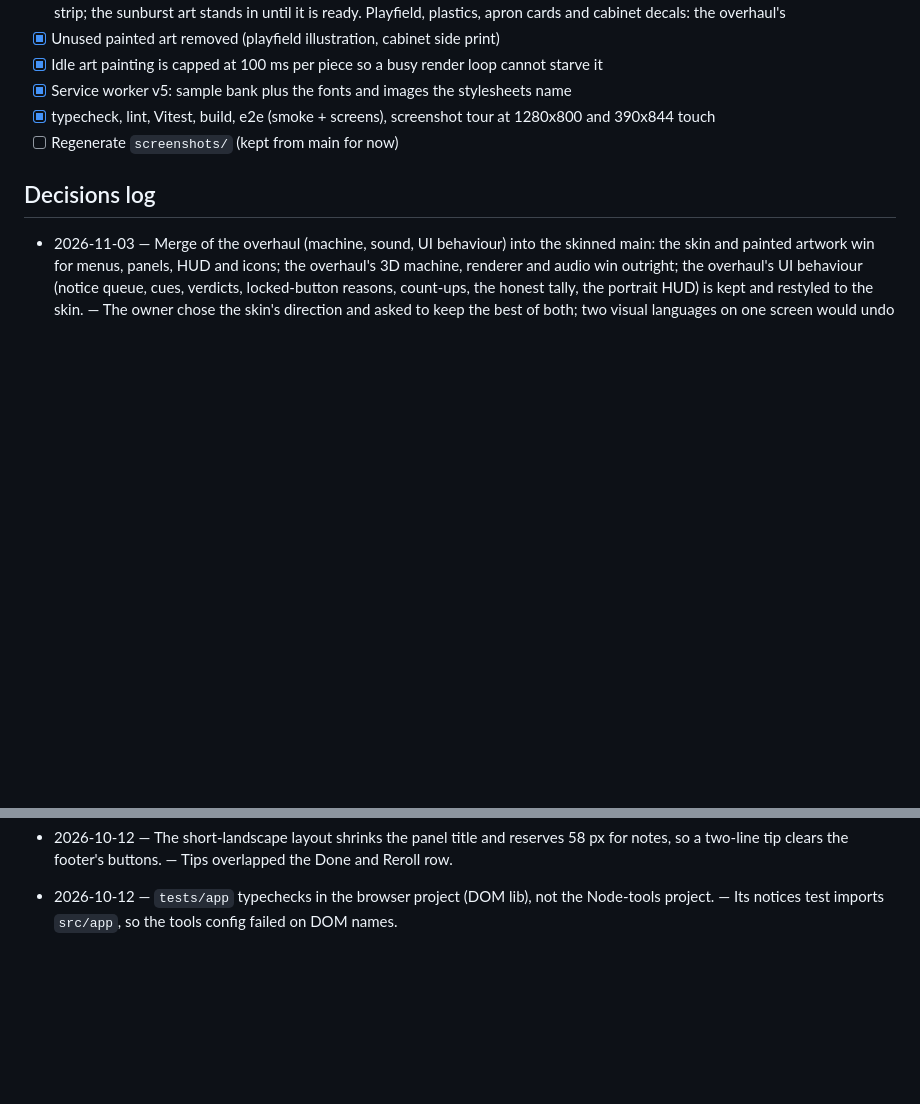
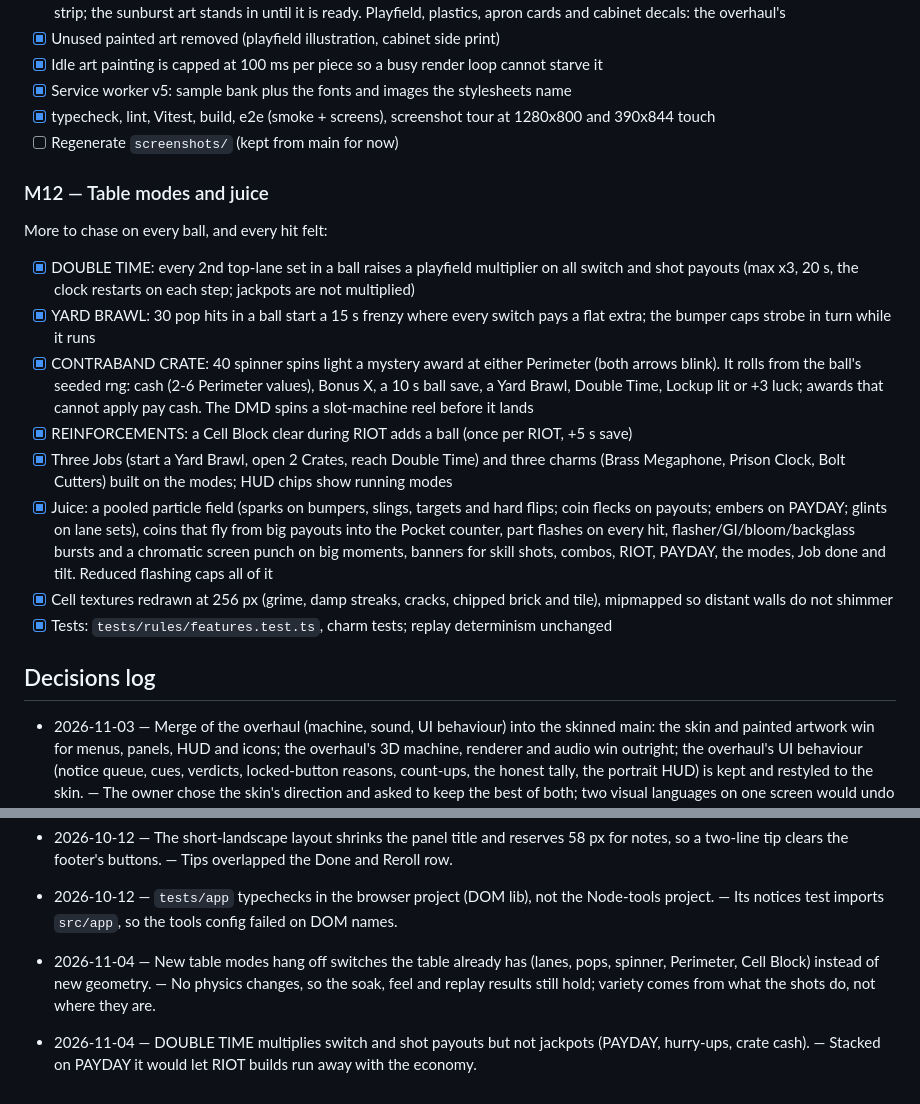
Before and after one commit to DroDigital/Pinball-Roguelike, a Markdown page: DESIGN.md, 2 parts joined by grey strips. GitHub-like rendering; blank space fills up the shorter version.

```diff
--- a/DESIGN.md
+++ b/DESIGN.md
@@ -410,6 +410,31 @@ M10 kept inside the skin.
       390x844 touch
 - [ ] Regenerate `screenshots/` (kept from main for now)
 
+### M12 — Table modes and juice
+
+More to chase on every ball, and every hit felt:
+
+- [x] DOUBLE TIME: every 2nd top-lane set in a ball raises a playfield multiplier on all switch
+      and shot payouts (max x3, 20 s, the clock restarts on each step; jackpots are not
+      multiplied)
+- [x] YARD BRAWL: 30 pop hits in a ball start a 15 s frenzy where every switch pays a flat extra;
+      the bumper caps strobe in turn while it runs
+- [x] CONTRABAND CRATE: 40 spinner spins light a mystery award at either Perimeter (both arrows
+      blink). It rolls from the ball's seeded rng: cash (2-6 Perimeter values), Bonus X, a 10 s
+      ball save, a Yard Brawl, Double Time, Lockup lit or +3 luck; awards that cannot apply pay
+      cash. The DMD spins a slot-machine reel before it lands
+- [x] REINFORCEMENTS: a Cell Block clear during RIOT adds a ball (once per RIOT, +5 s save)
+- [x] Three Jobs (start a Yard Brawl, open 2 Crates, reach Double Time) and three charms (Brass
+      Megaphone, Prison Clock, Bolt Cutters) built on the modes; HUD chips show running modes
+- [x] Juice: a pooled particle field (sparks on bumpers, slings, targets and hard flips; coin
+      flecks on payouts; embers on PAYDAY; glints on lane sets), coins that fly from big
+      payouts into the Pocket counter, part flashes on every hit, flasher/GI/bloom/backglass
+      bursts and a chromatic screen punch on big moments, banners for skill shots, combos,
+      RIOT, PAYDAY, the modes, Job done and tilt. Reduced flashing caps all of it
+- [x] Cell textures redrawn at 256 px (grime, damp streaks, cracks, chipped brick and tile),
+      mipmapped so distant walls do not shimmer
+- [x] Tests: `tests/rules/features.test.ts`, charm tests; replay determinism unchanged
+
 ## Decisions log
 
 - 2026-11-03 — Merge of the overhaul (machine, sound, UI behaviour) into the skinned main: the
@@ -807,3 +832,8 @@ sfx:build` fails if a hit loses more than 6.5 dB of its loudest 100 ms behind a
   so a two-line tip clears the footer's buttons. — Tips overlapped the Done and Reroll row.
 - 2026-10-12 — `tests/app` typechecks in the browser project (DOM lib), not the Node-tools
   project. — Its notices test imports `src/app`, so the tools config failed on DOM names.
+- 2026-11-04 — New table modes hang off switches the table already has (lanes, pops, spinner,
+  Perimeter, Cell Block) instead of new geometry. — No physics changes, so the soak, feel and
+  replay results still hold; variety comes from what the shots do, not where they are.
+- 2026-11-04 — DOUBLE TIME multiplies switch and shot payouts but not jackpots (PAYDAY,
+  hurry-ups, crate cash). — Stacked on PAYDAY it would let RIOT builds run away with the economy.
```
Also changed, not shown: README.md (+4 -0 lines).
